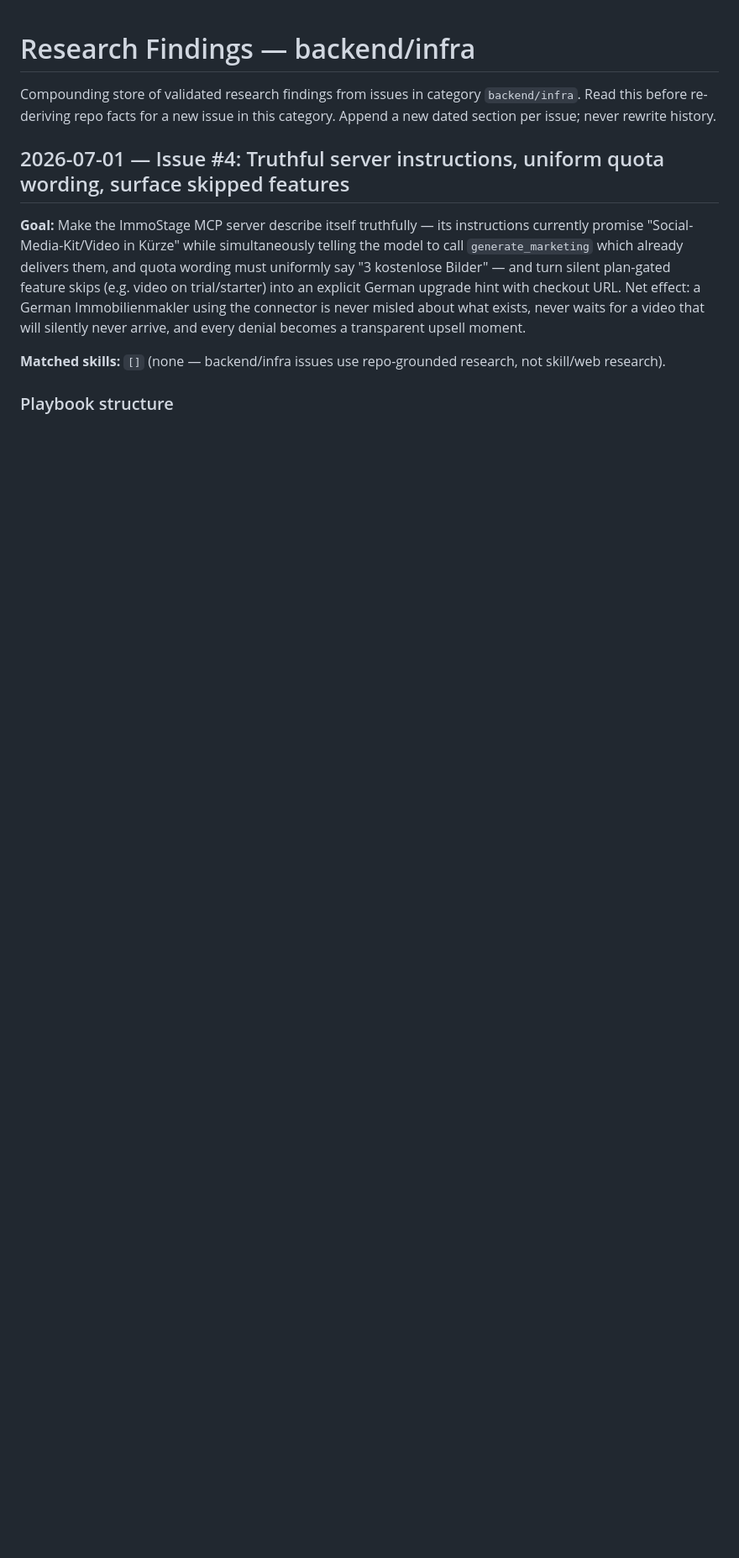
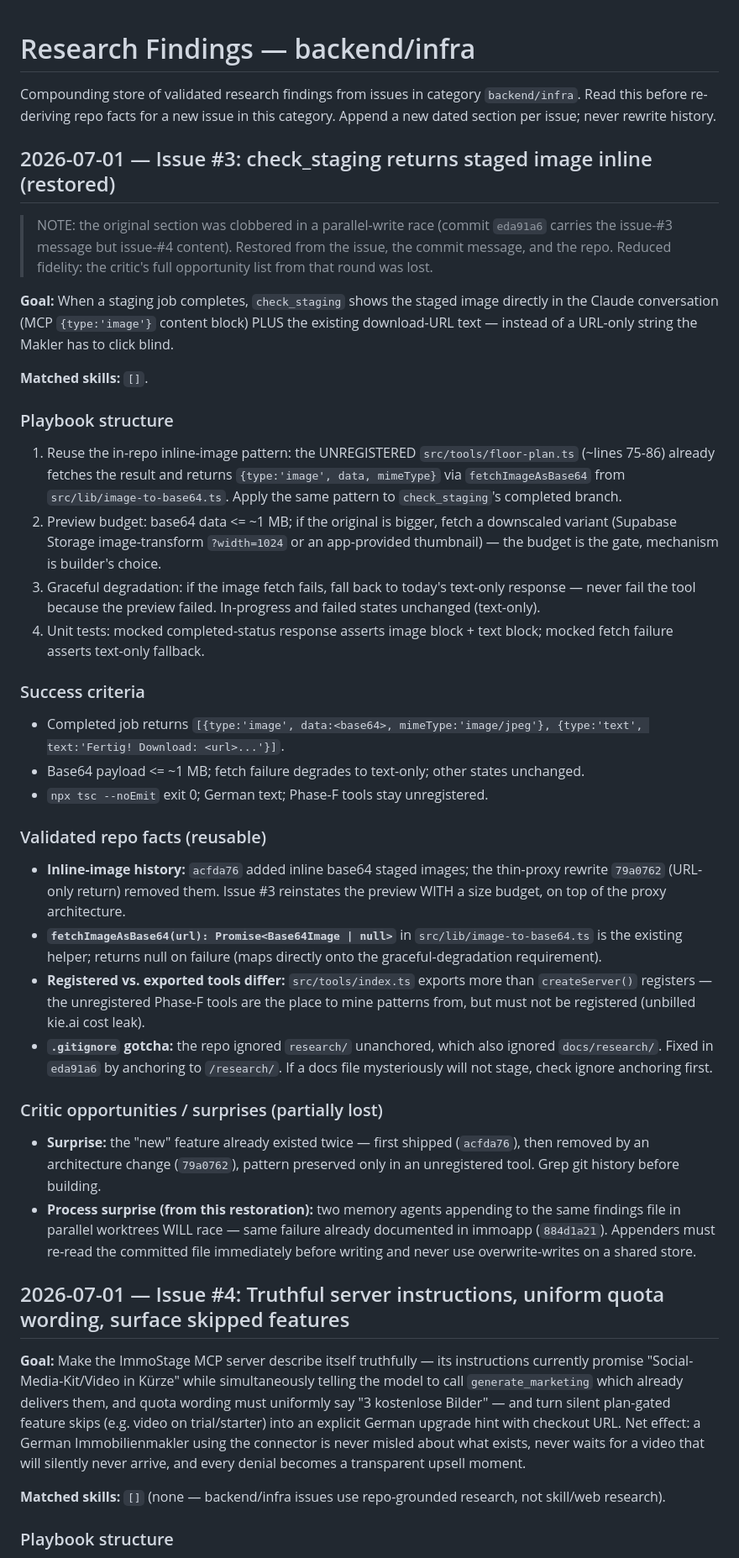
Before and after one commit to LarryWalkerDEV/mcp-immostage, a Markdown page: docs/research/findings-backend-infra.md, the part around one of its changes. Shown at 84% size. Drawn GitHub-style; blank space fills up the shorter version.

Commit message:
docs(research): append issue #4 findings; restore issue #3 section clobbered by parallel-write race
Issue #4 (truthful server instructions, uniform '3 kostenlose Bilder',
surface skipped[] upgrade hints): playbook, success criteria, validated
repo facts (INSTRUCTIONS constant + SKILL.md duplication, generate_marketing
two-step proxy, skipped[] contract owned by immostage-3d #27, first-ever
vitest test, Phase-F cost-leak guardrail) and critic opportunities/surprises.

Issue #3 section restored at reduced fidelity: commit eda91a6 carried the
issue-#3 message but issue-#4 content because two memory agents raced on
this file. Reconstructed from the issue, commit message, and repo.

Co-Authored-By: Claude Fable 5 <noreply@anthropic.com>

```diff
--- a/docs/research/findings-backend-infra.md
+++ b/docs/research/findings-backend-infra.md
@@ -3,6 +3,70 @@
 Compounding store of validated research findings from issues in category
 `backend/infra`. Read this before re-deriving repo facts for a new issue in
 this category. Append a new dated section per issue; never rewrite history.
+
+## 2026-07-01 — Issue #3: check_staging returns staged image inline (restored)
+
+> NOTE: the original section was clobbered in a parallel-write race (commit
+> `eda91a6` carries the issue-#3 message but issue-#4 content). Restored from
+> the issue, the commit message, and the repo. Reduced fidelity: the critic's
+> full opportunity list from that round was lost.
+
+**Goal:** When a staging job completes, `check_staging` shows the staged image
+directly in the Claude conversation (MCP `{type:'image'}` content block) PLUS
+the existing download-URL text — instead of a URL-only string the Makler has to
+click blind.
+
+**Matched skills:** `[]`.
+
+### Playbook structure
+
+1. Reuse the in-repo inline-image pattern: the UNREGISTERED
+   `src/tools/floor-plan.ts` (~lines 75-86) already fetches the result and
+   returns `{type:'image', data, mimeType}` via `fetchImageAsBase64` from
+   `src/lib/image-to-base64.ts`. Apply the same pattern to `check_staging`'s
+   completed branch.
+2. Preview budget: base64 data <= ~1 MB; if the original is bigger, fetch a
+   downscaled variant (Supabase Storage image-transform `?width=1024` or an
+   app-provided thumbnail) — the budget is the gate, mechanism is builder's
+   choice.
+3. Graceful degradation: if the image fetch fails, fall back to today's
+   text-only response — never fail the tool because the preview failed.
+   In-progress and failed states unchanged (text-only).
+4. Unit tests: mocked completed-status response asserts image block + text
+   block; mocked fetch failure asserts text-only fallback.
+
+### Success criteria
+
+- Completed job returns `[{type:'image', data:<base64>, mimeType:'image/jpeg'}, {type:'text', text:'Fertig! Download: <url>...'}]`.
+- Base64 payload <= ~1 MB; fetch failure degrades to text-only; other states unchanged.
+- `npx tsc --noEmit` exit 0; German text; Phase-F tools stay unregistered.
+
+### Validated repo facts (reusable)
+
+- **Inline-image history:** `acfda76` added inline base64 staged images; the
+  thin-proxy rewrite `79a0762` (URL-only return) removed them. Issue #3
+  reinstates the preview WITH a size budget, on top of the proxy architecture.
+- **`fetchImageAsBase64(url): Promise<Base64Image | null>`** in
+  `src/lib/image-to-base64.ts` is the existing helper; returns null on failure
+  (maps directly onto the graceful-degradation requirement).
+- **Registered vs. exported tools differ:** `src/tools/index.ts` exports more
+  than `createServer()` registers — the unregistered Phase-F tools are the
+  place to mine patterns from, but must not be registered (unbilled kie.ai
+  cost leak).
+- **`.gitignore` gotcha:** the repo ignored `research/` unanchored, which also
+  ignored `docs/research/`. Fixed in `eda91a6` by anchoring to `/research/`.
+  If a docs file mysteriously will not stage, check ignore anchoring first.
+
+### Critic opportunities / surprises (partially lost)
+
+- **Surprise:** the "new" feature already existed twice — first shipped
+  (`acfda76`), then removed by an architecture change (`79a0762`), pattern
+  preserved only in an unregistered tool. Grep git history before building.
+- **Process surprise (from this restoration):** two memory agents appending to
+  the same findings file in parallel worktrees WILL race — same failure already
+  documented in immoapp (`884d1a21`). Appenders must re-read the committed
+  file immediately before writing and never use overwrite-writes on a shared
+  store.
 
 ## 2026-07-01 — Issue #4: Truthful server instructions, uniform quota wording, surface skipped features
 
```
Also changed, not shown: other parts of docs/research/findings-backend-infra.md (+8 -1 lines).
